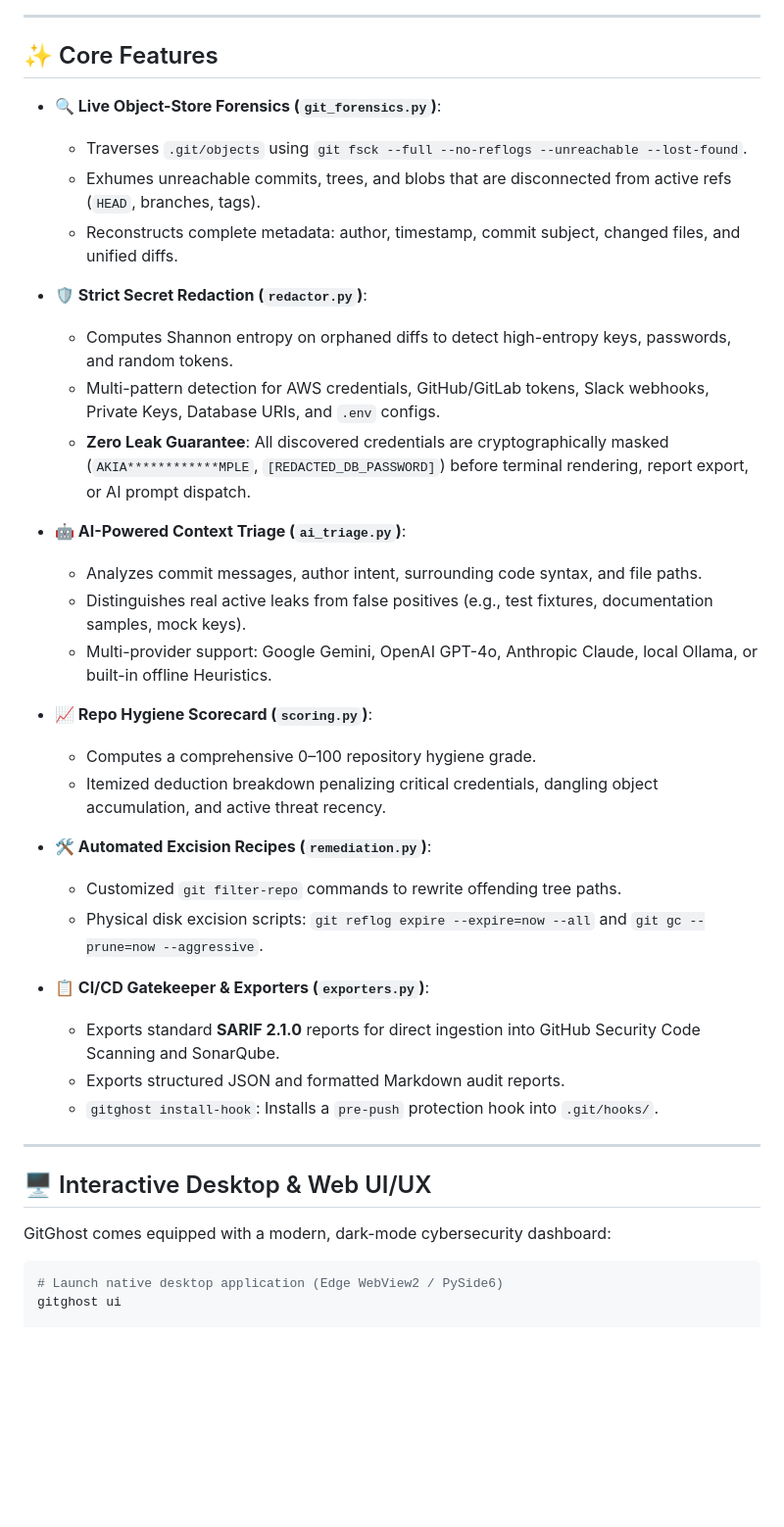
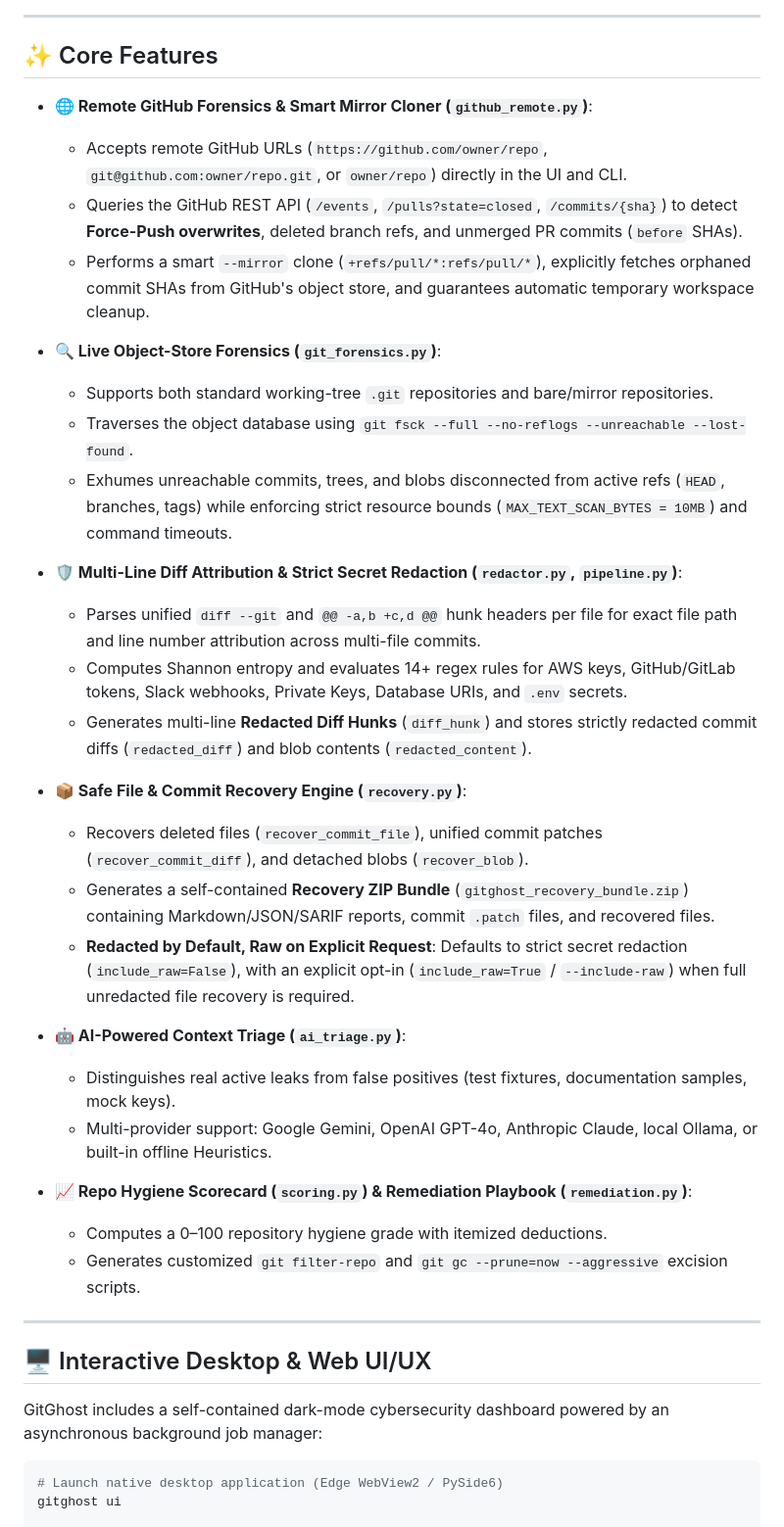
Before and after one commit to Amlaach/forcepush-breaker, a Markdown page: README.md, the part around one of its changes. Shown at 98% size. Rendered like a GitHub page; blank space fills up the shorter version.

````diff
--- a/README.md
+++ b/README.md
@@ -63,39 +63,39 @@ flowchart TD
 
 ## ✨ Core Features
 
+- **🌐 Remote GitHub Forensics & Smart Mirror Cloner (`github_remote.py`)**:
+  - Accepts remote GitHub URLs (`https://github.com/owner/repo`, `git@github.com:owner/repo.git`, or `owner/repo`) directly in the UI and CLI.
+  - Queries the GitHub REST API (`/events`, `/pulls?state=closed`, `/commits/{sha}`) to detect **Force-Push overwrites**, deleted branch refs, and unmerged PR commits (`before` SHAs).
+  - Performs a smart `--mirror` clone (`+refs/pull/*:refs/pull/*`), explicitly fetches orphaned commit SHAs from GitHub's object store, and guarantees automatic temporary workspace cleanup.
+
 - **🔍 Live Object-Store Forensics (`git_forensics.py`)**:
-  - Traverses `.git/objects` using `git fsck --full --no-reflogs --unreachable --lost-found`.
-  - Exhumes unreachable commits, trees, and blobs that are disconnected from active refs (`HEAD`, branches, tags).
-  - Reconstructs complete metadata: author, timestamp, commit subject, changed files, and unified diffs.
+  - Supports both standard working-tree `.git` repositories and bare/mirror repositories.
+  - Traverses the object database using `git fsck --full --no-reflogs --unreachable --lost-found`.
+  - Exhumes unreachable commits, trees, and blobs disconnected from active refs (`HEAD`, branches, tags) while enforcing strict resource bounds (`MAX_TEXT_SCAN_BYTES = 10MB`) and command timeouts.
 
-- **🛡️ Strict Secret Redaction (`redactor.py`)**:
-  - Computes Shannon entropy on orphaned diffs to detect high-entropy keys, passwords, and random tokens.
-  - Multi-pattern detection for AWS credentials, GitHub/GitLab tokens, Slack webhooks, Private Keys, Database URIs, and `.env` configs.
-  - **Zero Leak Guarantee**: All discovered credentials are cryptographically masked (`AKIA************MPLE`, `[REDACTED_DB_PASSWORD]`) before terminal rendering, report export, or AI prompt dispatch.
+- **🛡️ Multi-Line Diff Attribution & Strict Secret Redaction (`redactor.py`, `pipeline.py`)**:
+  - Parses unified `diff --git` and `@@ -a,b +c,d @@` hunk headers per file for exact file path and line number attribution across multi-file commits.
+  - Computes Shannon entropy and evaluates 14+ regex rules for AWS keys, GitHub/GitLab tokens, Slack webhooks, Private Keys, Database URIs, and `.env` secrets.
+  - Generates multi-line **Redacted Diff Hunks** (`diff_hunk`) and stores strictly redacted commit diffs (`redacted_diff`) and blob contents (`redacted_content`).
+
+- **📦 Safe File & Commit Recovery Engine (`recovery.py`)**:
+  - Recovers deleted files (`recover_commit_file`), unified commit patches (`recover_commit_diff`), and detached blobs (`recover_blob`).
+  - Generates a self-contained **Recovery ZIP Bundle** (`gitghost_recovery_bundle.zip`) containing Markdown/JSON/SARIF reports, commit `.patch` files, and recovered files.
+  - **Redacted by Default, Raw on Explicit Request**: Defaults to strict secret redaction (`include_raw=False`), with an explicit opt-in (`include_raw=True` / `--include-raw`) when full unredacted file recovery is required.
 
 - **🤖 AI-Powered Context Triage (`ai_triage.py`)**:
-  - Analyzes commit messages, author intent, surrounding code syntax, and file paths.
-  - Distinguishes real active leaks from false positives (e.g., test fixtures, documentation samples, mock keys).
+  - Distinguishes real active leaks from false positives (test fixtures, documentation samples, mock keys).
   - Multi-provider support: Google Gemini, OpenAI GPT-4o, Anthropic Claude, local Ollama, or built-in offline Heuristics.
 
-- **📈 Repo Hygiene Scorecard (`scoring.py`)**:
-  - Computes a comprehensive 0–100 repository hygiene grade.
-  - Itemized deduction breakdown penalizing critical credentials, dangling object accumulation, and active threat recency.
-
-- **🛠️ Automated Excision Recipes (`remediation.py`)**:
-  - Customized `git filter-repo` commands to rewrite offending tree paths.
-  - Physical disk excision scripts: `git reflog expire --expire=now --all` and `git gc --prune=now --aggressive`.
-
-- **📋 CI/CD Gatekeeper & Exporters (`exporters.py`)**:
-  - Exports standard **SARIF 2.1.0** reports for direct ingestion into GitHub Security Code Scanning and SonarQube.
-  - Exports structured JSON and formatted Markdown audit reports.
-  - `gitghost install-hook`: Installs a `pre-push` protection hook into `.git/hooks/`.
+- **📈 Repo Hygiene Scorecard (`scoring.py`) & Remediation Playbook (`remediation.py`)**:
+  - Computes a 0–100 repository hygiene grade with itemized deductions.
+  - Generates customized `git filter-repo` and `git gc --prune=now --aggressive` excision scripts.
 
 ---
 
 ## 🖥️ Interactive Desktop & Web UI/UX
 
-GitGhost comes equipped with a modern, dark-mode cybersecurity dashboard:
+GitGhost includes a self-contained dark-mode cybersecurity dashboard powered by an asynchronous background job manager:
 
 ```bash
 # Launch native desktop application (Edge WebView2 / PySide6)
````
Also changed, not shown: other parts of README.md (+21 -37 lines).
